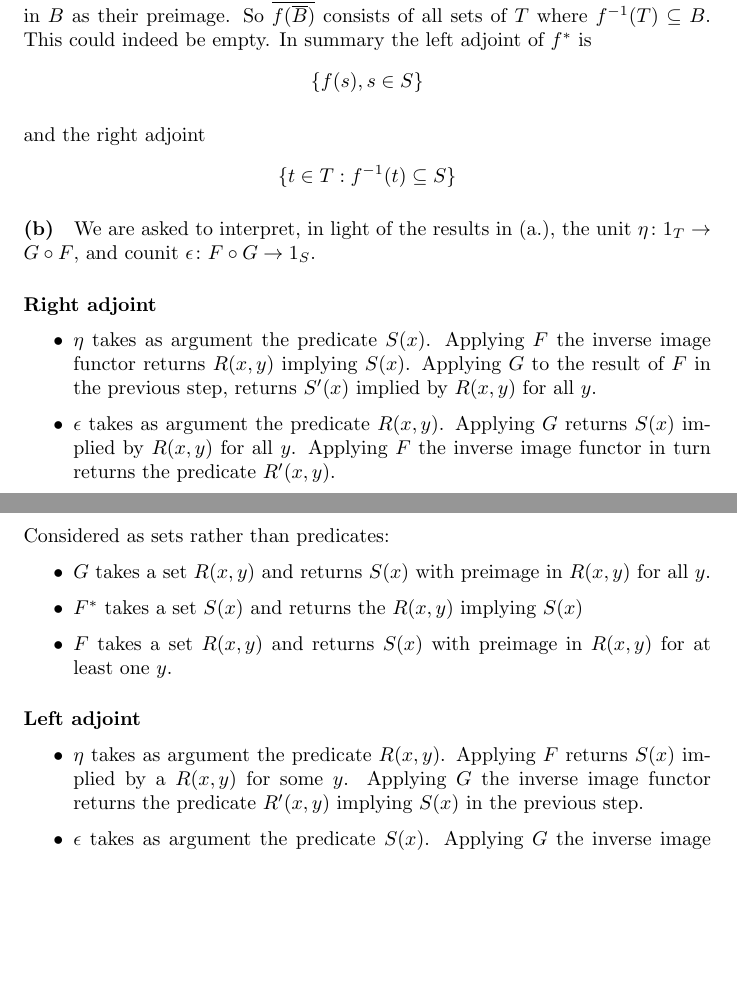
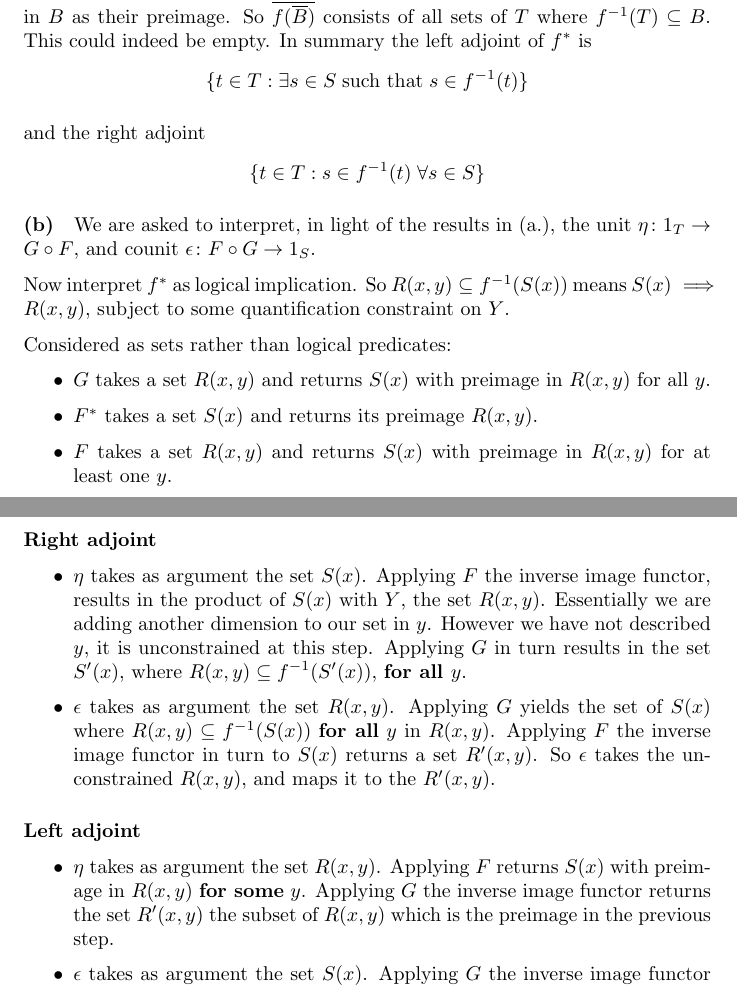
Before and after one commit to ajbarber/categorytheorystuff, a LaTeX document (leinster-ch2.tex): two parts of pages 4 and 5 of 5, joined at a grey line, cut so that both start at the same text, the shorter picture padded with empty space. Compiled offline with pdfLaTeX.

Commit message:
giving up on unit and counit logical interpretation.

```diff
--- a/leinster-ch2.tex
+++ b/leinster-ch2.tex
@@ -161,40 +161,43 @@ Equation (\ref{eqn:2213a2}) is (\ref{eqn:2213a1}) up to an isomorphism. So we ch
 
 Because $f$ is a bijection, elements in $T$ that are not in $f(\overline{B})$ must have elements in $B$ as their preimage. So $\overline{f(\overline{B})}$ consists of all sets of $T$ where $f^{-1}(T) \subseteq B$. This could indeed be empty. In summary the left adjoint of $f^*$ is
 \begin{align*}
-  \{ f(s), s \in S \}
+  \{ t \in T: \exists s \in S \; \text{such that} \; s \in f^{-1}(t) \}
 \end{align*}
 
 and the right adjoint
 \begin{align*}
-  \{ t \in T: f^{-1}(t) \subseteq S \}
+  \{ t \in T: s \in f^{-1}(t) \; \forall s \in S \}
 \end{align*}
 
 \paragraph{(b)}
 
 We are asked to interpret, in light of the results in (a.), the unit $\eta\colon 1_T \rightarrow G \circ F$, and counit $\epsilon\colon F \circ G \rightarrow 1_S$.
 
-\paragraph{Right adjoint}
+Now interpret $f^*$ as logical implication. So $R(x,y) \subseteq f^{-1}(S(x))$ means $S(x) \implies R(x,y)$, subject to some quantification constraint on $Y$.
 
-\begin{itemize}
-\item $\eta$ takes as argument the predicate $S(x)$. Applying $F$ the inverse image functor returns $R(x,y)$ implying $S(x)$. Applying $G$ to the result of $F$ in the previous step, returns $S^\prime(x)$ implied by $R(x,y)$ for all $y$.
-\item $\epsilon$ takes as argument the predicate $R(x,y)$. Applying $G$ returns $S(x)$ implied by $R(x,y)$ for all $y$. Applying $F$ the inverse image functor in turn returns the predicate $R^\prime(x,y)$.
-\end{itemize}
-
-Considered as sets rather than predicates:
+Considered as sets rather than logical predicates:
 
 \begin {itemize}
 
 \item $G$ takes a set $R(x,y)$ and returns $S(x)$ with preimage in $R(x,y)$ for all $y$.
-\item $F^*$ takes a set $S(x)$ and returns the $R(x,y)$ implying $S(x)$
+\item $F^*$ takes a set $S(x)$ and returns its preimage $R(x,y)$.
 \item $F$ takes a set $R(x,y)$ and returns $S(x)$ with preimage in $R(x,y)$ for at least one $y$.
 
+\end{itemize}
+
+\paragraph{Right adjoint}
+
+\begin{itemize}
+\item $\eta$ takes as argument the set $S(x)$. Applying $F$ the inverse image functor, results in the product of $S(x)$ with $Y$, the set $R(x,y)$. Essentially we are adding another dimension to our set in $y$. However we have not described $y$, it is unconstrained at this step. Applying $G$ in turn results in the set $S^\prime(x)$, where $R(x,y) \subseteq f^{-1}(S^\prime(x))$, \textbf{for all $y$}.
+\item $\epsilon$ takes as argument the set $R(x,y)$. Applying $G$ yields the set of $S(x)$ where $R(x,y) \subseteq f^{-1}(S(x))$ \textbf{for all} $y$ in $R(x,y)$. Applying $F$ the inverse image functor in turn to $S(x)$ returns a set $R^\prime(x,y)$. So $\epsilon$ takes the unconstrained $R(x,y)$, and maps it to the $R^\prime(x,y)$.
 \end{itemize}
 
 \paragraph{Left adjoint}
 
 \begin{itemize}
-\item $\eta$ takes as argument the predicate $R(x,y)$.  Applying $F$ returns $S(x)$ implied by a $R(x,y)$ for some $y$. Applying $G$ the inverse image functor returns the predicate $R^\prime(x,y)$ implying $S(x)$ in the previous step.
-\item $\epsilon$ takes as argument the predicate $S(x)$. Applying $G$ the inverse image functor returns the predicate $R(x,y)$ implying $S(x)$. Applying $F$ in turn returns $S^\prime(x)$ implied by $R(x,y)$ for some $y$.
+\item $\eta$ takes as argument the set $R(x,y)$.  Applying $F$ returns $S(x)$ with preimage in $R(x,y)$ \textbf{for some} $y$. Applying $G$ the inverse image functor returns the set $R^\prime(x,y)$ the subset of $R(x,y)$ which is the preimage in the previous step.
+\item $\epsilon$ takes as argument the set $S(x)$. Applying $G$ the inverse image functor returns the set $R(x,y)$. Applying $F$ in turn returns $S^\prime(x)$ with preimage $R(x,y)$ \textbf{for some} $y$.
 \end{itemize}
 
+
 \end {document}
```
Also changed, not shown: leinster-ch2.pdf.
